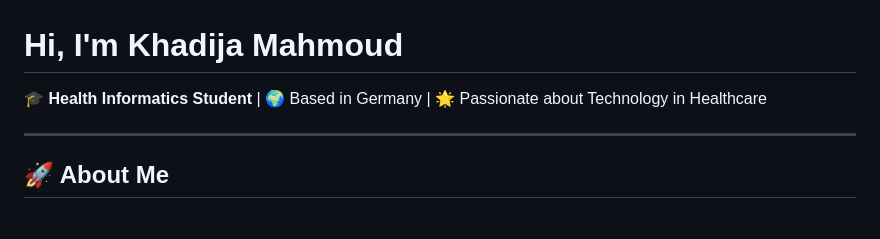
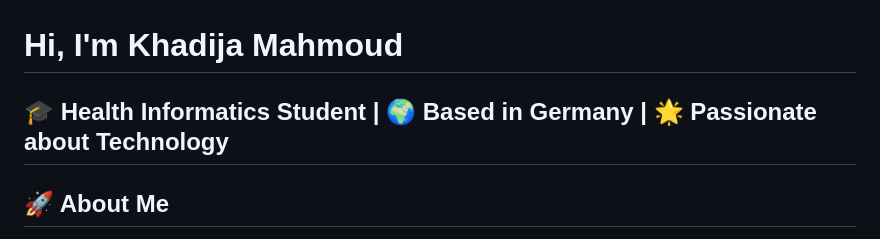
Before and after one commit to khadija-mahmoud-17/Khadija_Mahmoud.github.io, a Markdown page: README.md, the part around the change. GitHub-like rendering.

```diff
--- a/README.md
+++ b/README.md
@@ -1,7 +1,6 @@
 # Hi, I'm Khadija Mahmoud
 
-🎓 **Health Informatics Student** | 🌍 Based in Germany | 🌟 Passionate about Technology in Healthcare
-
+🎓 **Health Informatics Student** | 🌍 Based in Germany | 🌟 Passionate about Technology
 ---
 
 ## 🚀 About Me
```
